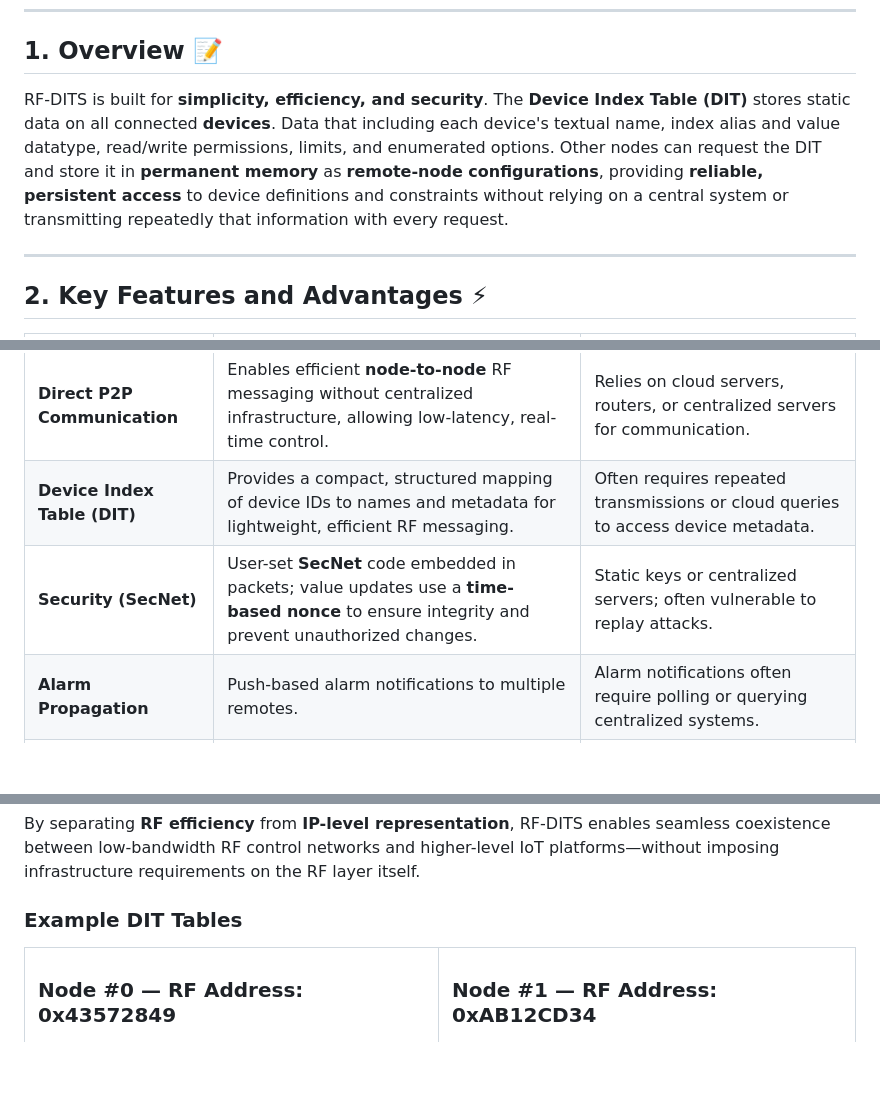
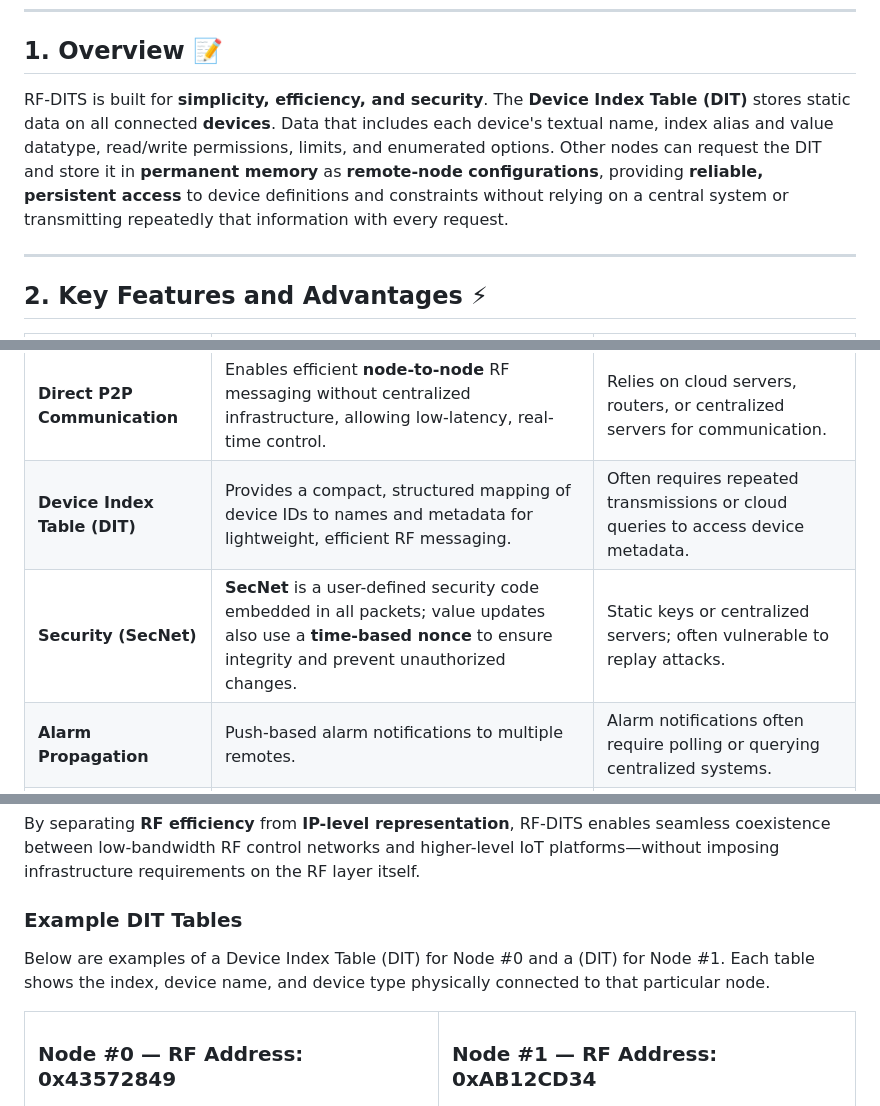
Before and after one commit to TGit-Tech/RF-DITS_protocol_spec, a Markdown page: README.md, 3 parts joined by grey strips. Drawn GitHub-style; blank space fills up the shorter version.

```diff
--- a/README.md
+++ b/README.md
@@ -8,7 +8,7 @@
 
 ## **1. Overview 📝**
 
-RF-DITS is built for **simplicity, efficiency, and security**. The **Device Index Table (DIT)** stores static data on all connected **devices**. Data that including each device's textual name, index alias and value datatype, read/write permissions, limits, and enumerated options.  Other nodes can request the DIT and store it in **permanent memory** as **remote-node configurations**, providing **reliable, persistent access** to device definitions and constraints without relying on a central system or transmitting repeatedly that information with every request.
+RF-DITS is built for **simplicity, efficiency, and security**. The **Device Index Table (DIT)** stores static data on all connected **devices**. Data that includes each device's textual name, index alias and value datatype, read/write permissions, limits, and enumerated options.  Other nodes can request the DIT and store it in **permanent memory** as **remote-node configurations**, providing **reliable, persistent access** to device definitions and constraints without relying on a central system or transmitting repeatedly that information with every request.
 
 ---
 
@@ -18,7 +18,7 @@ RF-DITS is built for **simplicity, efficiency, and security**. The **Device Inde
 | ---------------------------- | -------------------------------------------------------------------------------------------------------------------------------------------- | --------------------------------------------------------------------------------- |
 | **Direct P2P Communication** | Enables efficient **node-to-node** RF messaging without centralized infrastructure, allowing low-latency, real-time control.                 | Relies on cloud servers, routers, or centralized servers for communication.       |
 | **Device Index Table (DIT)** | Provides a compact, structured mapping of device IDs to names and metadata for lightweight, efficient RF messaging.                          | Often requires repeated transmissions or cloud queries to access device metadata. |
-| **Security (SecNet)**        | User-set **SecNet** code embedded in packets; value updates use a **time-based nonce** to ensure integrity and prevent unauthorized changes. | Static keys or centralized servers; often vulnerable to replay attacks.           |
+| **Security (SecNet)**        | **SecNet** is a user-defined security code embedded in all packets; value updates also use a **time-based nonce** to ensure integrity and prevent unauthorized changes. | Static keys or centralized servers; often vulnerable to replay attacks.           |
 | **Alarm Propagation**        | Push-based alarm notifications to multiple remotes.                                                                                          | Alarm notifications often require polling or querying centralized systems.        |
 | **Portability**              | Nodes can be moved easily for flexibility with no cloud dependence.                                                                          | Dependent on network infrastructure; relocation requires reconfiguration.         |
 | **Airtime Efficiency**       | Short packets, optimized for minimal airtime use.                                                                                            | Larger packets, causing higher airtime consumption.                               |
@@ -43,6 +43,7 @@ This mapping allows RF-DITS devices to be **automatically discoverable, hierarch
 By separating **RF efficiency** from **IP-level representation**, RF-DITS enables seamless coexistence between low-bandwidth RF control networks and higher-level IoT platforms—without imposing infrastructure requirements on the RF layer itself.
 
 ### Example DIT Tables
+Below are examples of a Device Index Table (DIT) for Node #0 and a (DIT) for Node #1. Each table shows the index, device name, and device type physically connected to that particular node.
 <table style="font-size:0.8em; border-collapse:collapse;">
 <tr>
 <td>
```
Also changed, not shown: other parts of README.md (+38 -2 lines).
